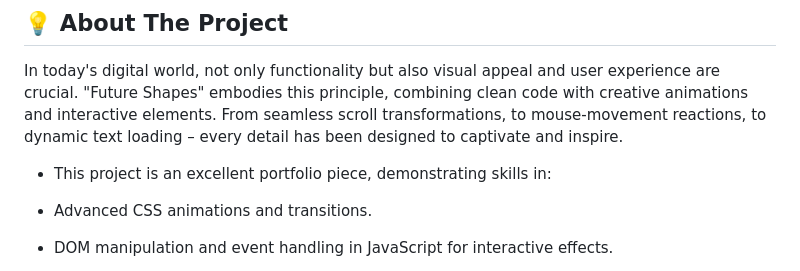
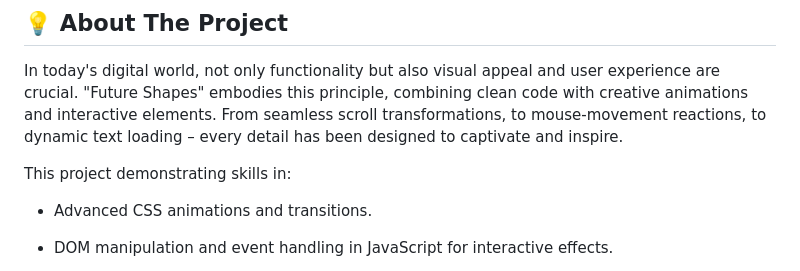
Before and after one commit to Balestruci0o/Future-Shape, a Markdown page: README.md, the part around the change. Drawn GitHub-style.

```diff
--- a/README.md
+++ b/README.md
@@ -7,7 +7,7 @@ The project's goal is not only to showcase technical skills in front-end develop
 ## 💡 About The Project
 In today's digital world, not only functionality but also visual appeal and user experience are crucial. "Future Shapes" embodies this principle, combining clean code with creative animations and interactive elements. From seamless scroll transformations, to mouse-movement reactions, to dynamic text loading – every detail has been designed to captivate and inspire.
 
-* This project is an excellent portfolio piece, demonstrating skills in:
+This project demonstrating skills in:
 
 * Advanced CSS animations and transitions.
 
```
